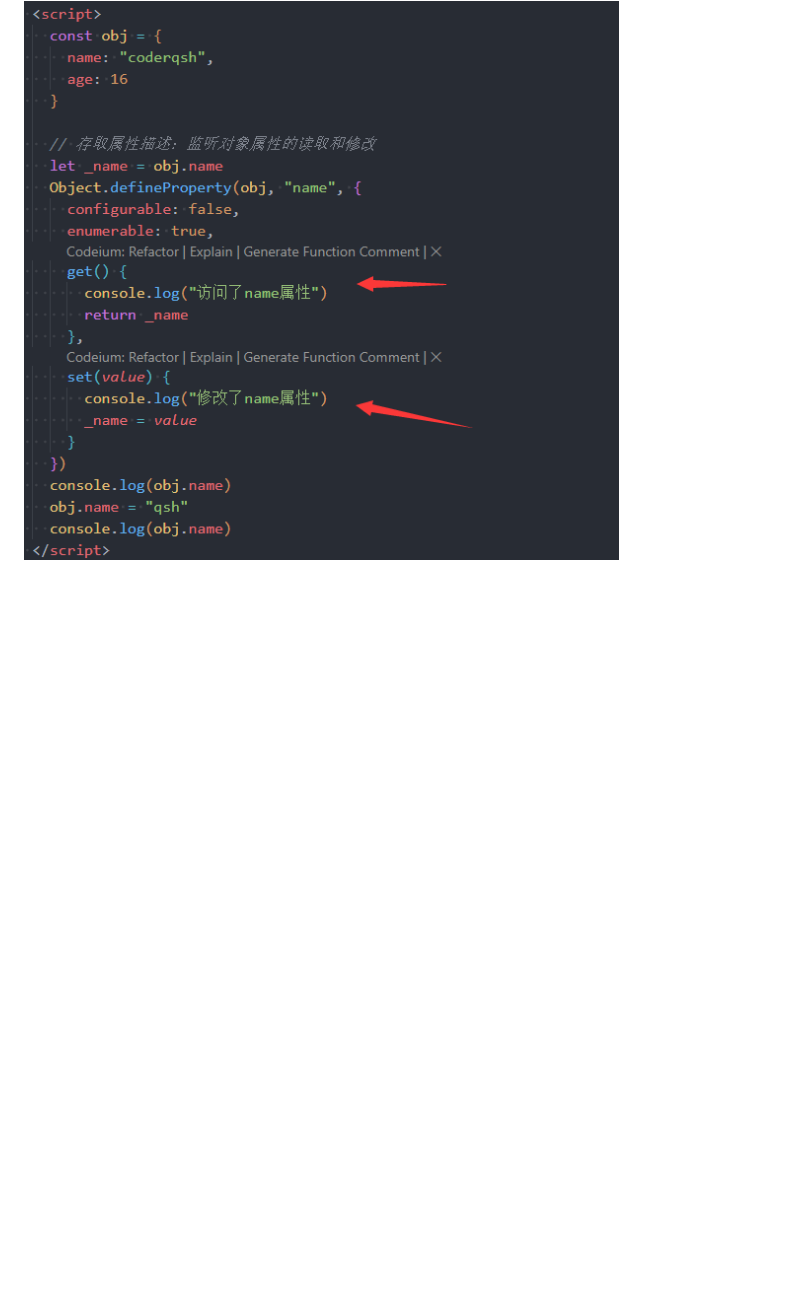
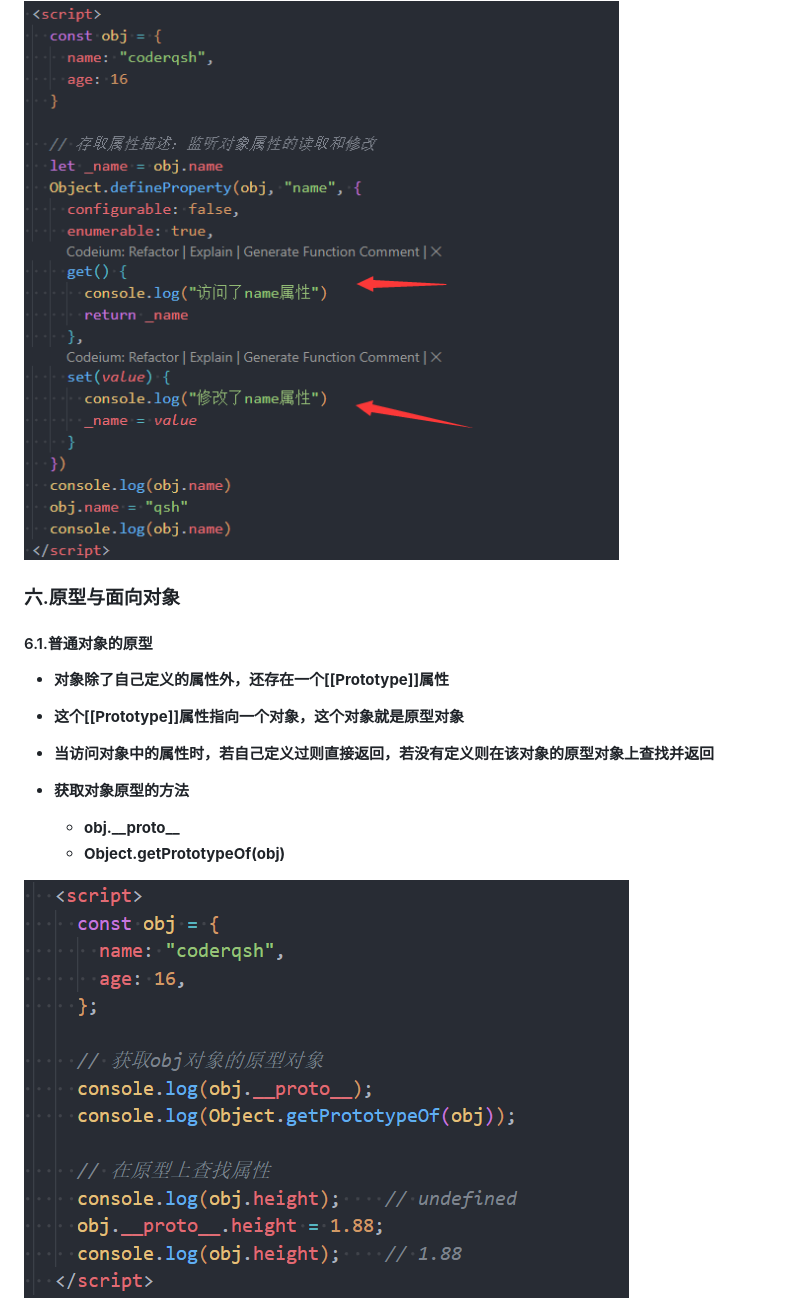
Before and after one commit to CoderQSH66/JS-detail, a Markdown page: JS高级（detail）.md, the part around the change. Drawn GitHub-style; pictures changed too: IMG_MD/image-20240522181933196.png (added); blank space fills up the shorter version.

```diff
--- a/JS高级（detail）.md
+++ b/JS高级（detail）.md
@@ -245,3 +245,17 @@
 - **<font color='red'>set</font>：监听赋值时触发的函数**
 
 ![image-20240521230610279](./IMG_MD/image-20240521230610279.png)
+
+### 六.原型与面向对象
+
+#### 6.1.普通对象的原型
+
+- **对象除了自己定义的属性外，还存在一个<font color='red'>[[Prototype]]属性</font>**
+- **这个[[Prototype]]属性<font color='red'>指向一个对象</font>，这个对象就是<font color='red'>原型对象</font>**
+
+- **当访问对象中的属性时，若自己定义过则直接返回，<font color='red'>若没有定义则在该对象的原型对象上查找并返回</font>**
+- **获取对象原型的方法**
+  - **<font color='red'>obj.__proto\_\_</font>**
+  - **<font color='red'>Object.getPrototypeOf(obj)</font>**
+
+<img src="./IMG_MD/image-20240522181933196.png" alt="image-20240522181933196" style="zoom:80%;" />
```
Also changed, not shown: 3 other files.
